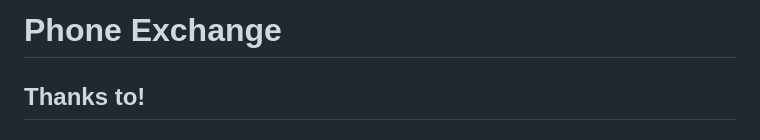
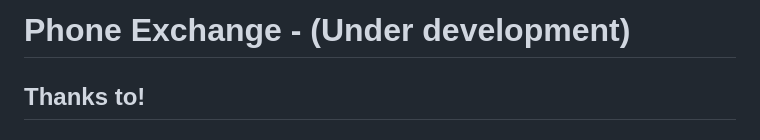
Before and after one commit to ondfrukt/Phone-exchange, a Markdown page: README.md, the part around the change. Drawn GitHub-style.

```diff
--- a/README.md
+++ b/README.md
@@ -1,4 +1,4 @@
-# Phone Exchange #
+# Phone Exchange - (Under development) #
 
 ## Thanks to! ##
 
```
